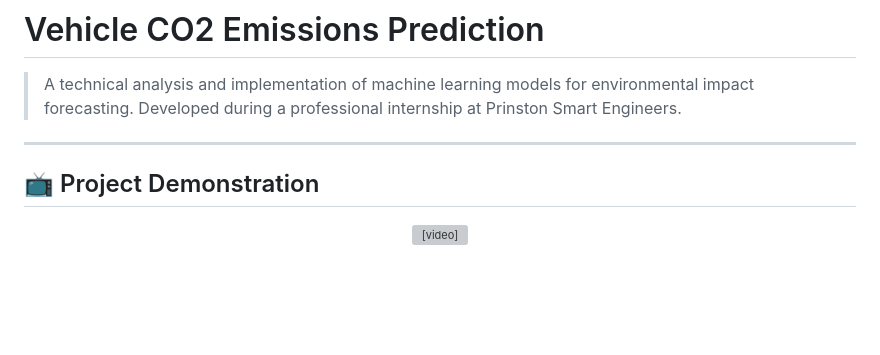
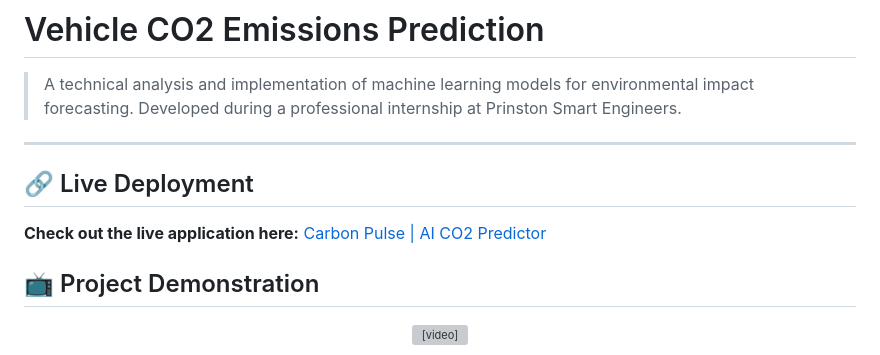
Before and after one commit to varshinijayaprabhu/CO2_emission_predictor, a Markdown page: README.md, the part around the change. GitHub-like rendering; blank space fills up the shorter version; grey boxes are pictures that could not be loaded.

Commit message:
docs: add live deployment link to README

```diff
--- a/README.md
+++ b/README.md
@@ -2,6 +2,9 @@
 > A technical analysis and implementation of machine learning models for environmental impact forecasting. Developed during a professional internship at Prinston Smart Engineers.
 
 ---
+
+## 🔗 Live Deployment
+**Check out the live application here:** [Carbon Pulse | AI CO2 Predictor](https://carbon-pulse.onrender.com)
 
 ## 📺 Project Demonstration
 <div align="center">
```
